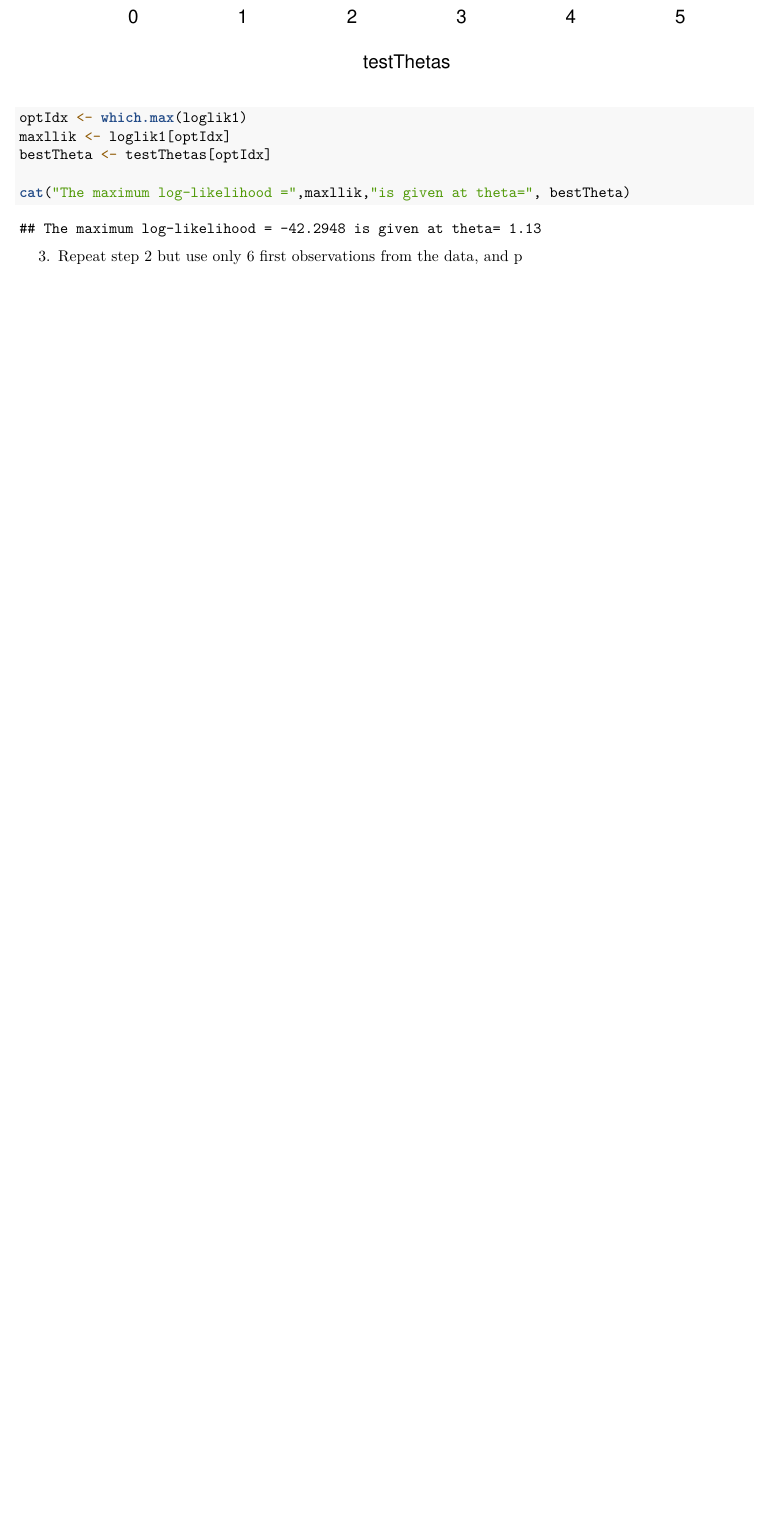
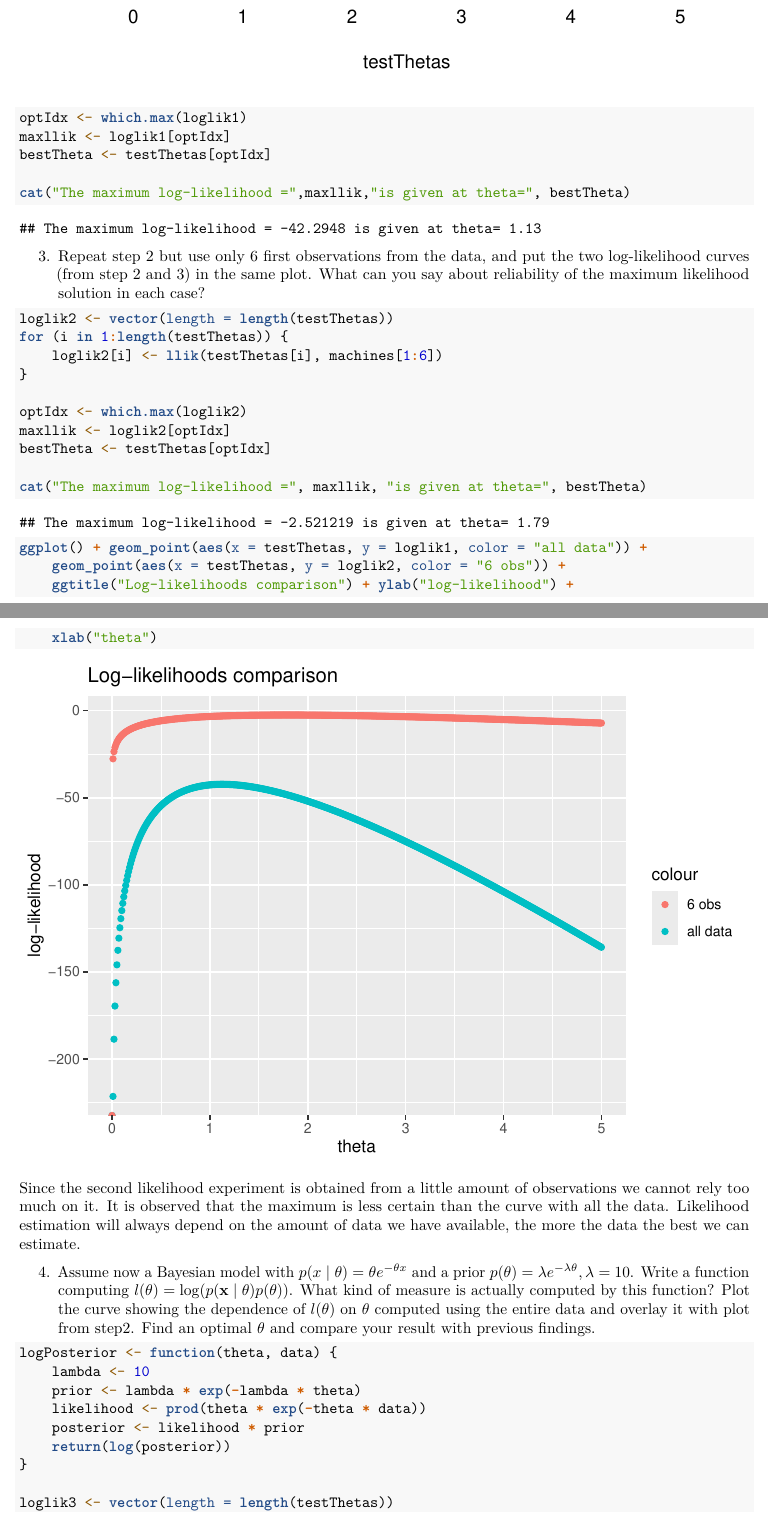
Before and after one commit to agustinvalencia/ML_assignment_1, an R Markdown document (Personal_report_exam_prep.Rmd): part of page 4 of 13 before the commit and two parts of pages 4 and 5 of 16 after it, the two joined at a grey line, cut so that both start at the same text, the shorter picture padded with empty space. Rendered offline with R 4.5, knitr and Pandoc, then LaTeX, with nearby package versions; some code elsewhere in the file could not run offline.

Commit message:
Bayesian estimation done

````diff
--- a/Personal_report_exam_prep.Rmd
+++ b/Personal_report_exam_prep.Rmd
@@ -190,4 +190,40 @@ cat("The maximum log-likelihood =",maxllik,"is given at theta=", bestTheta)
 ```
 
 
-3. Repeat step 2 but use only 6 first observations from the data, and p
+3. Repeat step 2 but use only 6 first observations from the data, and put the two log-likelihood curves (from step 2 and 3) in the same plot. What can you say about reliability of the maximum likelihood solution in each case?
+
+
+```{r}
+
+loglik2 <- vector(length = length(testThetas))
+for (i in 1:length(testThetas)) {
+    loglik2[i] <- llik(testThetas[i], machines[1:6])
+}
+
+optIdx <- which.max(loglik2)
+maxllik <- loglik2[optIdx]
+bestTheta <- testThetas[optIdx]
+
+cat("The maximum log-likelihood =", maxllik, "is given at theta=", bestTheta)
+
+ggplot() + geom_point(aes(x = testThetas, y = loglik1, color = "all data")) +
+    geom_point(aes(x = testThetas, y = loglik2, color = "6 obs")) +
+    ggtitle("Log-likelihoods comparison") + ylab("log-likelihood") +
+    xlab("theta")
+```
+
+Since the second likelihood experiment is obtained from a little amount of observations we cannot rely too much on it. It is observed that the maximum is less certain than the curve with all the data. Likelihood estimation will always depend on the amount of data we have available, the more the data the best we can estimate.
+
+4. Assume now a Bayesian model with $p(x\mid\theta)=\theta e ^{-\theta x}$ and a prior $p(\theta) = \lambda e ^ {-\lambda\theta}, \lambda=10$. Write a function computing $l(\theta) = \log(p(\mathbf{x}\mid\theta)p(\theta))$. What kind of measure is actually computed by this function? Plot the curve showing the dependence of $l(\theta)$ on $\theta$ computed using the entire data and overlay it with plot from step2. Find an optimal $\theta$ and compare your result with previous findings.
+
+
+```{r}
+logPosterior <- function(theta, data) {
+    lambda <- 10
+    prior <- lambda * exp(-lambda * theta)
+    likelihood <- prod(theta * exp(-theta * data))
+    posterior <- likelihood * prior
+    return(log(posterior))
+}
+
+loglik3 <- vector(length = length(testThetas))
````
Also changed, not shown: Personal_report_exam_prep.pdf, img/Bayes_explanation.png (added), Personal_report_exam_prep.Rmd (35 more changed lines).
